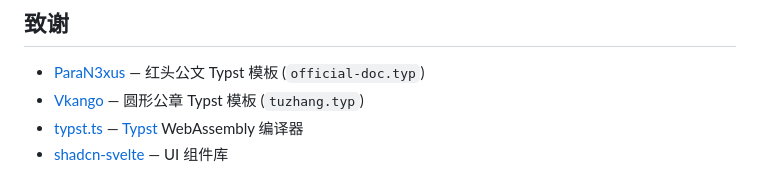
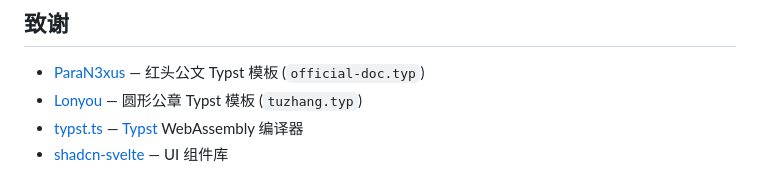
Before and after one commit to Naptie/endfield-docmaker, a Markdown page: README.md, the part around the change. GitHub-like rendering.

Commit message:
fix: update credit for seal Typst template author

```diff
--- a/README.md
+++ b/README.md
@@ -92,7 +92,7 @@ pnpm build
 ## 致谢
 
 - [ParaN3xus](https://github.com/ParaN3xus) — 红头公文 Typst 模板 (`official-doc.typ`)
-- [Vkango](https://github.com/Vkango) — 圆形公章 Typst 模板 (`tuzhang.typ`)
+- [Lonyou](https://github.com/Vkango) — 圆形公章 Typst 模板 (`tuzhang.typ`)
 - [typst.ts](https://github.com/Myriad-Dreamin/typst.ts) — [Typst](https://typst.app) WebAssembly 编译器
 - [shadcn-svelte](https://www.shadcn-svelte.com) — UI 组件库
 
```
